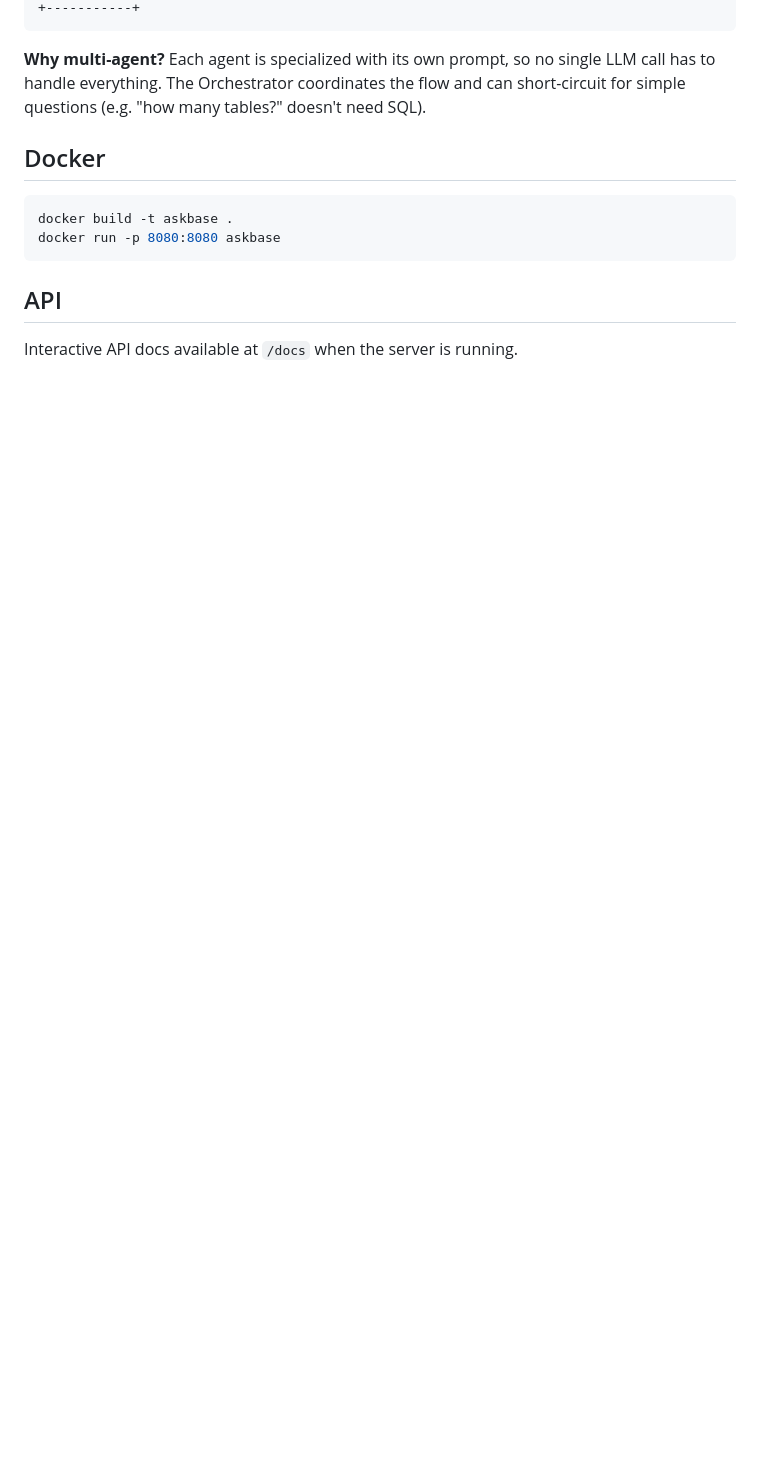
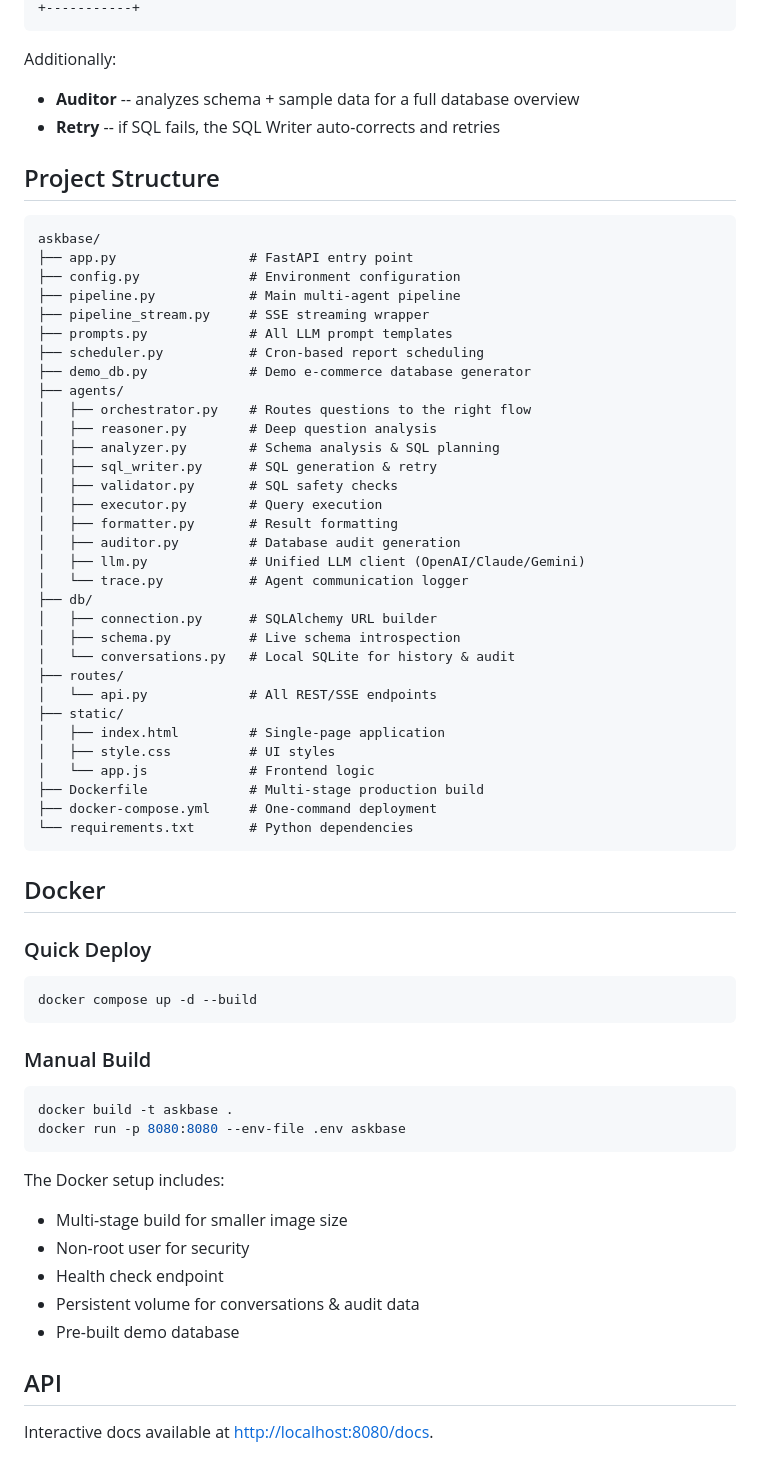
Before and after one commit to gaetanyossa/askbase, a Markdown page: README.md, the part around one of its changes. GitHub-like rendering; blank space fills up the shorter version.

````diff
--- a/README.md
+++ b/README.md
@@ -128,16 +148,70 @@ User Question
 +-----------+
 ```
 
-**Why multi-agent?** Each agent is specialized with its own prompt, so no single LLM call has to handle everything. The Orchestrator coordinates the flow and can short-circuit for simple questions (e.g. "how many tables?" doesn't need SQL).
+Additionally:
+- **Auditor** -- analyzes schema + sample data for a full database overview
+- **Retry** -- if SQL fails, the SQL Writer auto-corrects and retries
+
+## Project Structure
+
+```
+askbase/
+├── app.py                 # FastAPI entry point
+├── config.py              # Environment configuration
+├── pipeline.py            # Main multi-agent pipeline
+├── pipeline_stream.py     # SSE streaming wrapper
+├── prompts.py             # All LLM prompt templates
+├── scheduler.py           # Cron-based report scheduling
+├── demo_db.py             # Demo e-commerce database generator
+├── agents/
+│   ├── orchestrator.py    # Routes questions to the right flow
+│   ├── reasoner.py        # Deep question analysis
+│   ├── analyzer.py        # Schema analysis & SQL planning
+│   ├── sql_writer.py      # SQL generation & retry
+│   ├── validator.py       # SQL safety checks
+│   ├── executor.py        # Query execution
+│   ├── formatter.py       # Result formatting
+│   ├── auditor.py         # Database audit generation
+│   ├── llm.py             # Unified LLM client (OpenAI/Claude/Gemini)
+│   └── trace.py           # Agent communication logger
+├── db/
+│   ├── connection.py      # SQLAlchemy URL builder
+│   ├── schema.py          # Live schema introspection
+│   └── conversations.py   # Local SQLite for history & audit
+├── routes/
+│   └── api.py             # All REST/SSE endpoints
+├── static/
+│   ├── index.html         # Single-page application
+│   ├── style.css          # UI styles
+│   └── app.js             # Frontend logic
+├── Dockerfile             # Multi-stage production build
+├── docker-compose.yml     # One-command deployment
+└── requirements.txt       # Python dependencies
+```
 
 ## Docker
 
+### Quick Deploy
+
+```bash
+docker compose up -d --build
+```
+
+### Manual Build
+
 ```bash
 docker build -t askbase .
-docker run -p 8080:8080 askbase
+docker run -p 8080:8080 --env-file .env askbase
 ```
+
+The Docker setup includes:
+- Multi-stage build for smaller image size
+- Non-root user for security
+- Health check endpoint
+- Persistent volume for conversations & audit data
+- Pre-built demo database
 
 ## API
 
-Interactive API docs available at `/docs` when the server is running.
+Interactive docs available at [http://localhost:8080/docs](http://localhost:8080/docs).
 
````
Also changed, not shown: other parts of README.md (+76 -49 lines), Img/screenshot.png.
